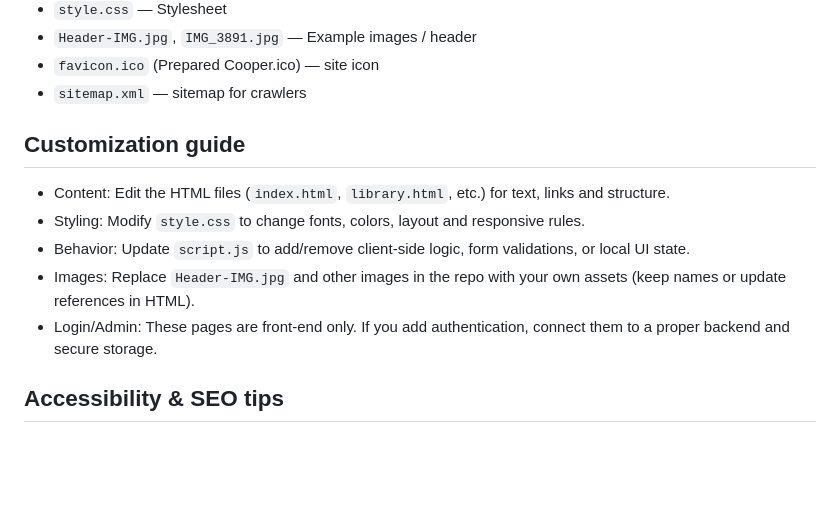
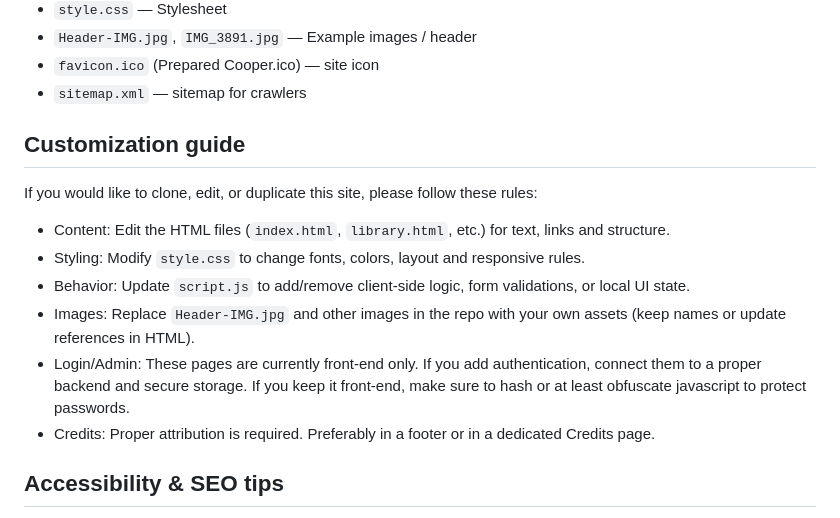
Before and after one commit to 808-en/MSClibrary, a Markdown page: README.md, the part around one of its changes. Drawn GitHub-style; blank space fills up the shorter version.

```diff
--- a/README.md
+++ b/README.md
@@ -52,11 +41,13 @@ Repository layout
 
 Customization guide
 -------------------
+If you would like to clone, edit, or duplicate this site, please follow these rules:
 - Content: Edit the HTML files (`index.html`, `library.html`, etc.) for text, links and structure.
 - Styling: Modify `style.css` to change fonts, colors, layout and responsive rules.
 - Behavior: Update `script.js` to add/remove client-side logic, form validations, or local UI state.
 - Images: Replace `Header-IMG.jpg` and other images in the repo with your own assets (keep names or update references in HTML).
-- Login/Admin: These pages are front-end only. If you add authentication, connect them to a proper backend and secure storage.
+- Login/Admin: These pages are currently front-end only. If you add authentication, connect them to a proper backend and secure storage. If you keep it front-end, make sure to hash or at least obfuscate javascript to protect passwords.
+- Credits: Proper attribution is required. Preferably in a footer or in a dedicated Credits page.
 
 Accessibility & SEO tips
 ------------------------
```
Also changed, not shown: other parts of README.md (+8 -24 lines).
